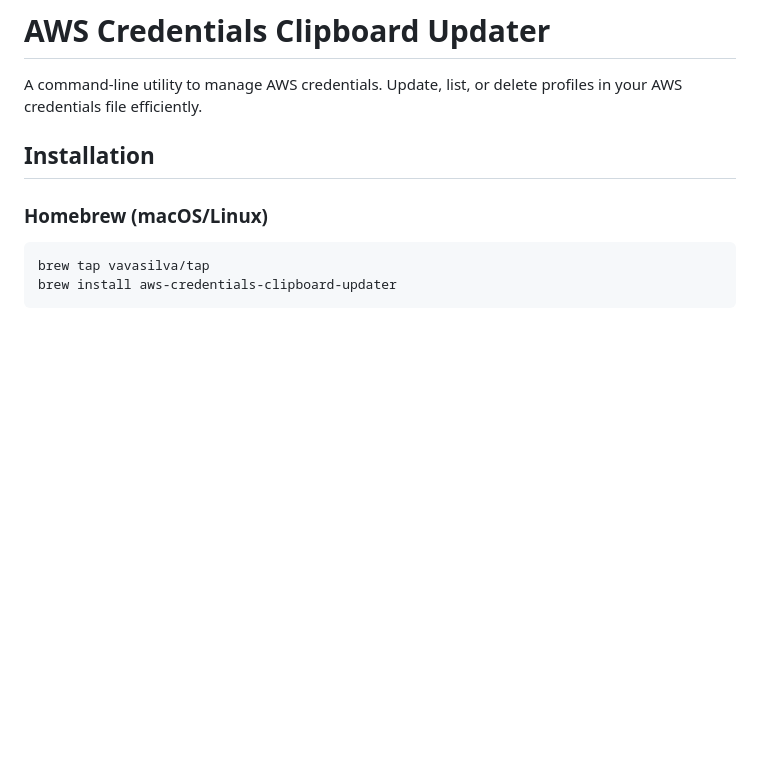
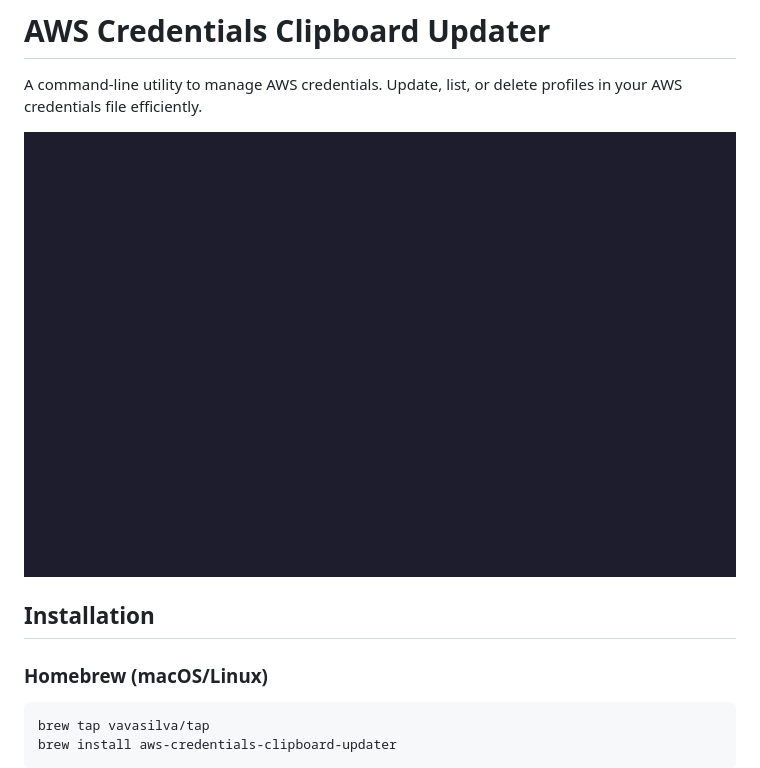
Before and after one commit to vavasilva/aws-credentials-clipboard-updater, a Markdown page: README.md, the part around the change. Drawn GitHub-style; pictures changed too: docs/demo.gif (added); blank space fills up the shorter version.

Commit message:
docs: add demo GIF to README
- Add animated terminal demo using VHS
- Show awscreds commands: update, list, delete
- Include demo.tape for regenerating GIF

```diff
--- a/README.md
+++ b/README.md
@@ -1,6 +1,8 @@
 # AWS Credentials Clipboard Updater
 
 A command-line utility to manage AWS credentials. Update, list, or delete profiles in your AWS credentials file efficiently.
+
+![Demo](docs/demo.gif)
 
 ## Installation
 
```
Also changed, not shown: 1 other file.
